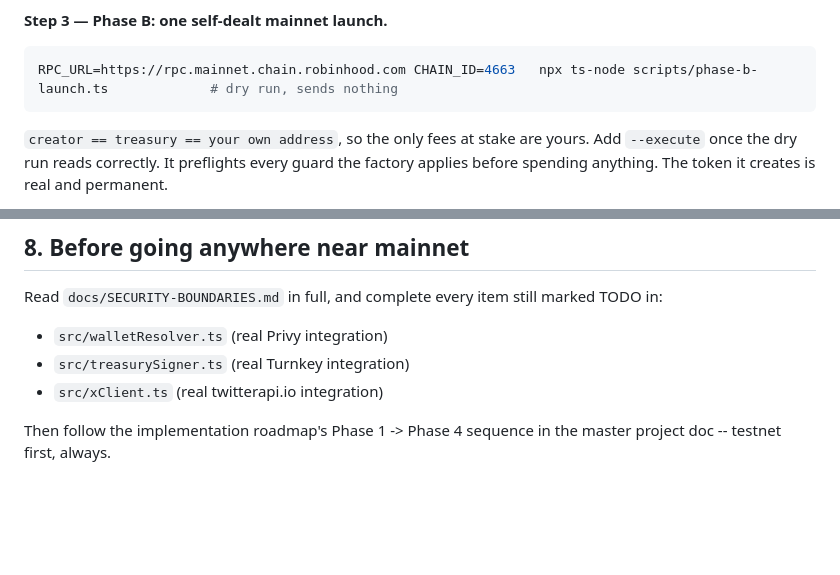
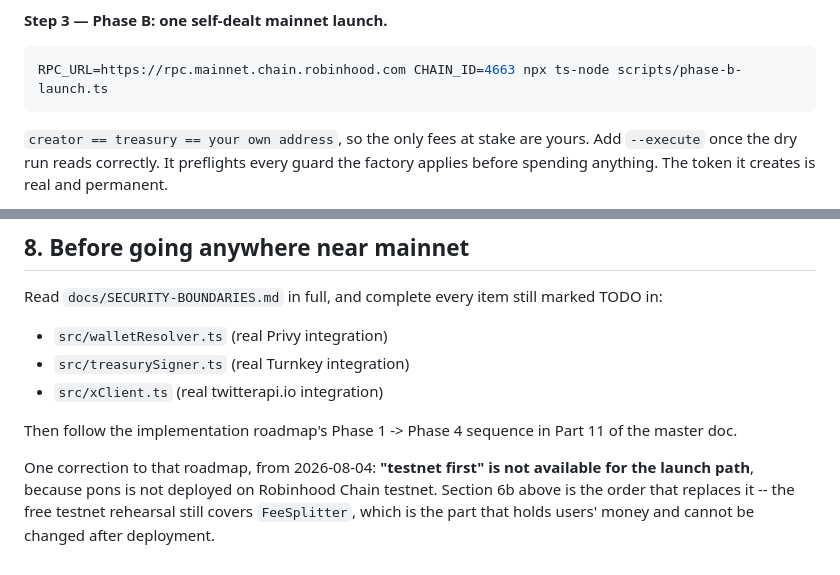
Before and after one commit to ponsrdotfun/ponsr, a Markdown page: backend/docs/SETUP.md, 2 parts joined by grey strips. Drawn GitHub-style; blank space fills up the shorter version.

Commit message:
docs(setup): correct the closing 'testnet first, always'
It is not available for the launch path -- pons has no testnet
deployment. The free testnet rehearsal still covers FeeSplitter, which is
the part that matters, and section 6b is the order that replaces it.

````diff
--- a/backend/docs/SETUP.md
+++ b/backend/docs/SETUP.md
@@ -124,7 +124,7 @@ users' fees are routed to it cannot be fixed -- only abandoned.
 **Step 3 — Phase B: one self-dealt mainnet launch.**
 
 ```bash
-RPC_URL=https://rpc.mainnet.chain.robinhood.com CHAIN_ID=4663   npx ts-node scripts/phase-b-launch.ts             # dry run, sends nothing
+RPC_URL=https://rpc.mainnet.chain.robinhood.com CHAIN_ID=4663 npx ts-node scripts/phase-b-launch.ts
 ```
 
 `creator == treasury == your own address`, so the only fees at stake are yours. Add
@@ -149,5 +149,10 @@ Read `docs/SECURITY-BOUNDARIES.md` in full, and complete every item still marked
 - `src/treasurySigner.ts` (real Turnkey integration)
 - `src/xClient.ts` (real twitterapi.io integration)
 
-Then follow the implementation roadmap's Phase 1 -> Phase 4 sequence in the master project
-doc -- testnet first, always.
+Then follow the implementation roadmap's Phase 1 -> Phase 4 sequence in Part 11 of the master
+doc.
+
+One correction to that roadmap, from 2026-08-04: **"testnet first" is not available for the
+launch path**, because pons is not deployed on Robinhood Chain testnet. Section 6b above is the
+order that replaces it -- the free testnet rehearsal still covers `FeeSplitter`, which is the
+part that holds users' money and cannot be changed after deployment.
````
